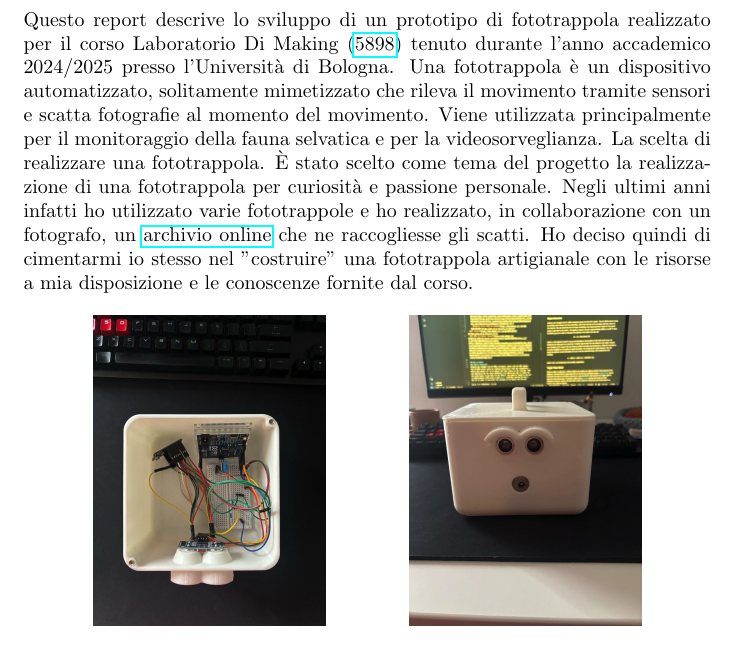
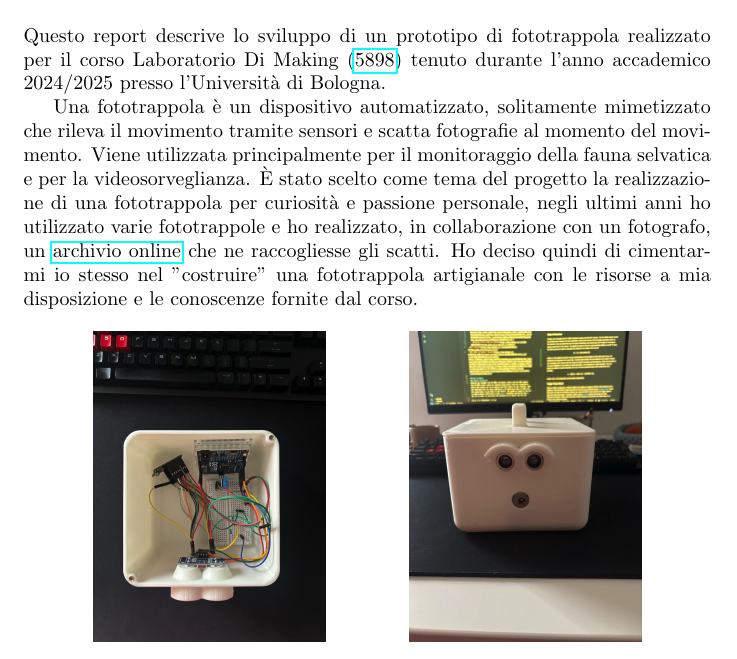
Before and after one commit to micheledinelli/cam-ino, a LaTeX document (main.tex): part of page 2 of 8, cut so that both start at the same text. Compiled offline with pdfLaTeX.

Commit message:
deploy: 4d7bbf691e7b458a386dcec1508cf1052648aadb

```diff
--- a/main.tex
+++ b/main.tex
@@ -19,7 +19,9 @@
 \newpage
 
 \section{Introduzione}
-Questo report descrive lo sviluppo di un prototipo di fototrappola realizzato per il corso Laboratorio Di Making (\href{https://www.unibo.it/it/studiare/insegnamenti-competenze-trasversali-moocs/insegnamenti/insegnamento/2024/479045}{5898}) tenuto durante l'anno accademico 2024/2025 presso l'Università di Bologna. Una fototrappola è un dispositivo automatizzato, solitamente mimetizzato che rileva il movimento tramite sensori e scatta fotografie al momento del movimento. Viene utilizzata principalmente per il monitoraggio della fauna selvatica e per la videosorveglianza. La scelta di realizzare una fototrappola. È stato scelto come tema del progetto la realizzazione di una fototrappola per curiosità e passione personale. Negli ultimi anni infatti ho utilizzato varie fototrappole e ho realizzato, in collaborazione con un fotografo, un \href{https://aculei.xyz}{archivio online} che ne raccogliesse gli scatti. Ho deciso quindi di cimentarmi io stesso nel "costruire" una fototrappola artigianale con le risorse a mia disposizione e le conoscenze fornite dal corso.
+Questo report descrive lo sviluppo di un prototipo di fototrappola realizzato per il corso Laboratorio Di Making (\href{https://www.unibo.it/it/studiare/insegnamenti-competenze-trasversali-moocs/insegnamenti/insegnamento/2024/479045}{5898}) tenuto durante l'anno accademico 2024/2025 presso l'Università di Bologna.
+
+Una fototrappola è un dispositivo automatizzato, solitamente mimetizzato che rileva il movimento tramite sensori e scatta fotografie al momento del movimento. Viene utilizzata principalmente per il monitoraggio della fauna selvatica e per la videosorveglianza. È stato scelto come tema del progetto la realizzazione di una fototrappola per curiosità e passione personale, negli ultimi anni ho utilizzato varie fototrappole e ho realizzato, in collaborazione con un fotografo, un \href{https://aculei.xyz}{archivio online} che ne raccogliesse gli scatti. Ho deciso quindi di cimentarmi io stesso nel "costruire" una fototrappola artigianale con le risorse a mia disposizione e le conoscenze fornite dal corso.
 
 \begin{figure}[htpb]
 \centering
```
Also changed, not shown: main.pdf, 2 other files.
